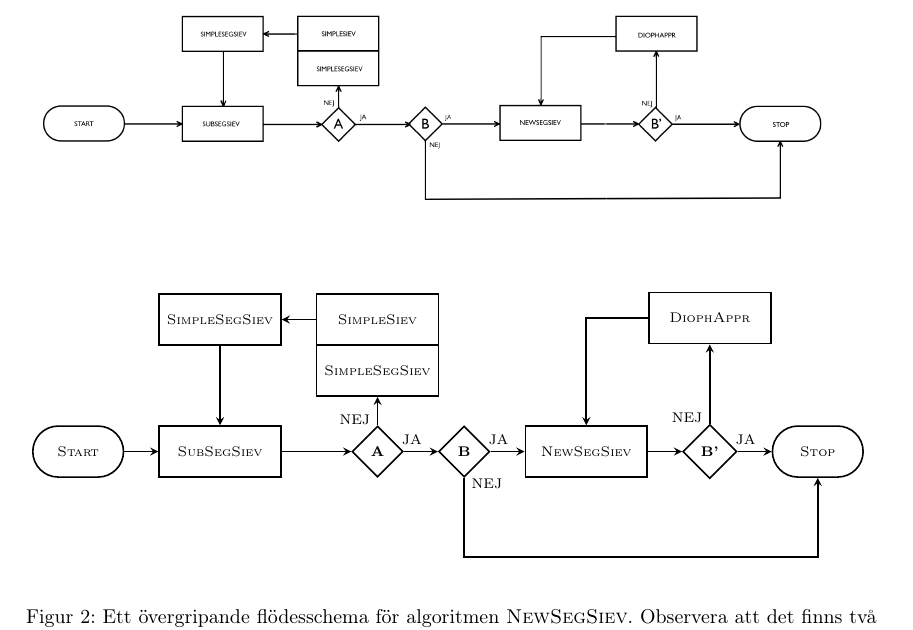
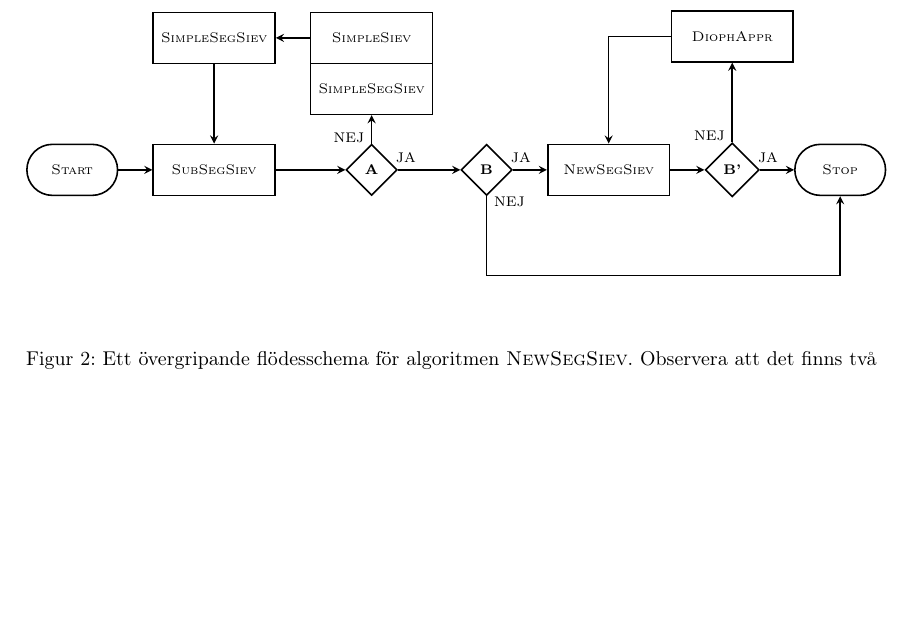
Before and after one commit to ElComadore/Matematiska-S-ll, a LaTeX paper (main.tex, which reads erik/algoritmteori.tex, nils/tikz_flow.tex): part of page 22 of 35, cut so that both start at the same text, the shorter picture padded with empty space. Compiled offline with pdfLaTeX.

Commit message:
Updates from Overleaf

```diff
--- a/erik/algoritmteori.tex
+++ b/erik/algoritmteori.tex
@@ -20,7 +20,7 @@ Givetvis hade vi kunnat sålla intervallet med \(p \leq K \Delta\) utan att segm
 
 \begin{figure}
     \centering
-    \includegraphics[width = \textwidth]{erik/Images/flowchart_v2.1.png}
+    %\includegraphics[width = \textwidth]{erik/Images/flowchart_v2.1.png}
     \input{nils/tikz_flow}
     \caption{Ett övergripande flödesschema för algoritmen \textsc{NewSegSiev}. Observera att det finns två huvudloopar i algoritmen, en där kriterium A är uppfyllt då intervallet \([n - \Delta, n + \Delta]\) sållats med alla primtal \(p \leq K \Delta\) och den andra där kriterium B' är uppfyllt då algoritmen sållat för resterande tal upp till \(\sqrt{n + \Delta}\). Slutligen är kriterium B i koden identiskt med B' men illustrerar i flödesschemat möjligheten för programmet att aldrig gå in i den andra loopen, vanligtvis då \(\Delta > \sqrt{n + \Delta}/K\).}
     \label{fig:flowchart}
--- a/nils/tikz_flow.tex
+++ b/nils/tikz_flow.tex
@@ -32,7 +32,7 @@
     \node (sim0)  [process,  below=-\pgflinewidth of sim1, minimum width=\Wsplit]  {\textsc{SimpleSegSiev}};
     \node (A)     [decision, below=\distV of sim1]  {\textbf{A}};
     % Middle
-    \node (B0)    [decision, right=\distH of A]     {\textbf{B}};
+    \node (B0)    [decision, right=\distH + 0.5cm of A]     {\textbf{B}};
     % Second loop
     \node (new)   [process,  right=\distH of B0]    {\textsc{NewSegSiev}};
     \node (B1)    [decision, right=\distH of new]   {\textbf{B'}};
```
Also changed, not shown: main.tex (+1 -0 lines), erik/Thm.1.4.3-4.tex (added).
